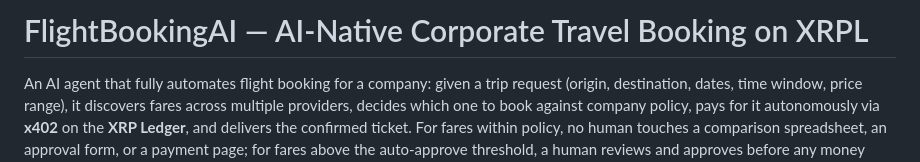
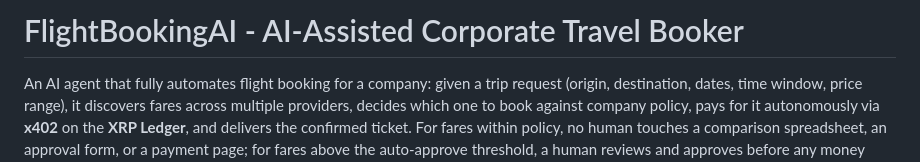
Before and after one commit to fukutarosie/FlightBookingAgent, a Markdown page: README.md, the part around the change. Drawn GitHub-style.

Commit message:
Update title wording
Co-Authored-By: Claude Sonnet 5 <noreply@anthropic.com>

```diff
--- a/README.md
+++ b/README.md
@@ -1,4 +1,4 @@
-# FlightBookingAI — AI-Native Corporate Travel Booking on XRPL
+# FlightBookingAI - AI-Assisted Corporate Travel Booker
 
 An AI agent that fully automates flight booking for a company: given a trip
 request (origin, destination, dates, time window, price range), it discovers
```
